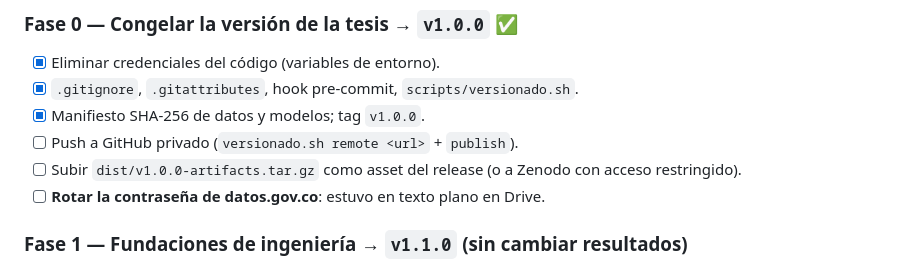
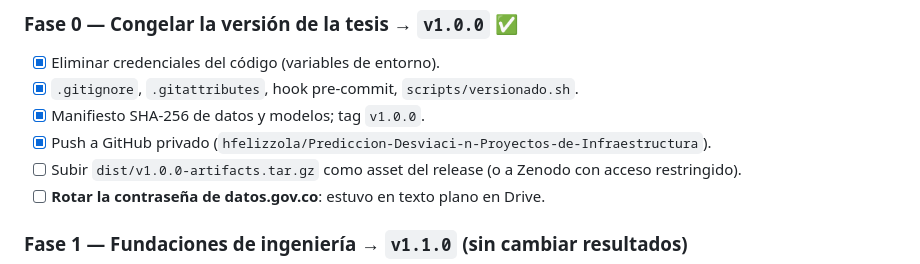
Before and after one commit to hfelizzola/Prediccion-Desviaci-n-Proyectos-de-Infraestructura, a Markdown page: ROADMAP.md, the part around the change. Drawn GitHub-style.

Commit message:
docs(roadmap): marcar push de v1.0.0 a GitHub

```diff
--- a/ROADMAP.md
+++ b/ROADMAP.md
@@ -97,7 +97,7 @@ accidental de código.
 - [x] Eliminar credenciales del código (variables de entorno).
 - [x] `.gitignore`, `.gitattributes`, hook pre-commit, `scripts/versionado.sh`.
 - [x] Manifiesto SHA-256 de datos y modelos; tag `v1.0.0`.
-- [ ] Push a GitHub privado (`versionado.sh remote <url>` + `publish`).
+- [x] Push a GitHub privado (`hfelizzola/Prediccion-Desviaci-n-Proyectos-de-Infraestructura`).
 - [ ] Subir `dist/v1.0.0-artifacts.tar.gz` como asset del release (o a Zenodo con acceso restringido).
 - [ ] **Rotar la contraseña de datos.gov.co**: estuvo en texto plano en Drive.
 
```
